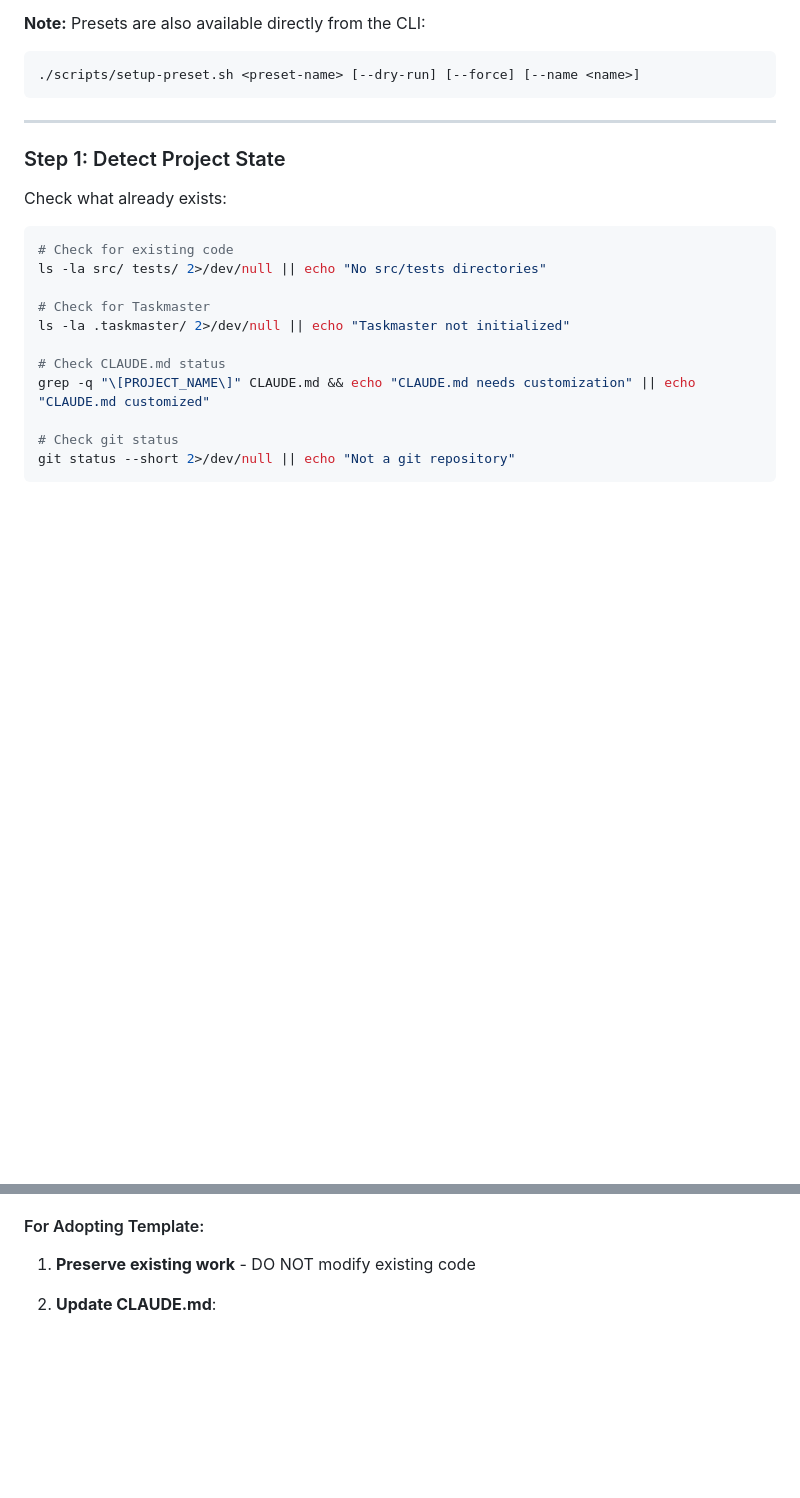
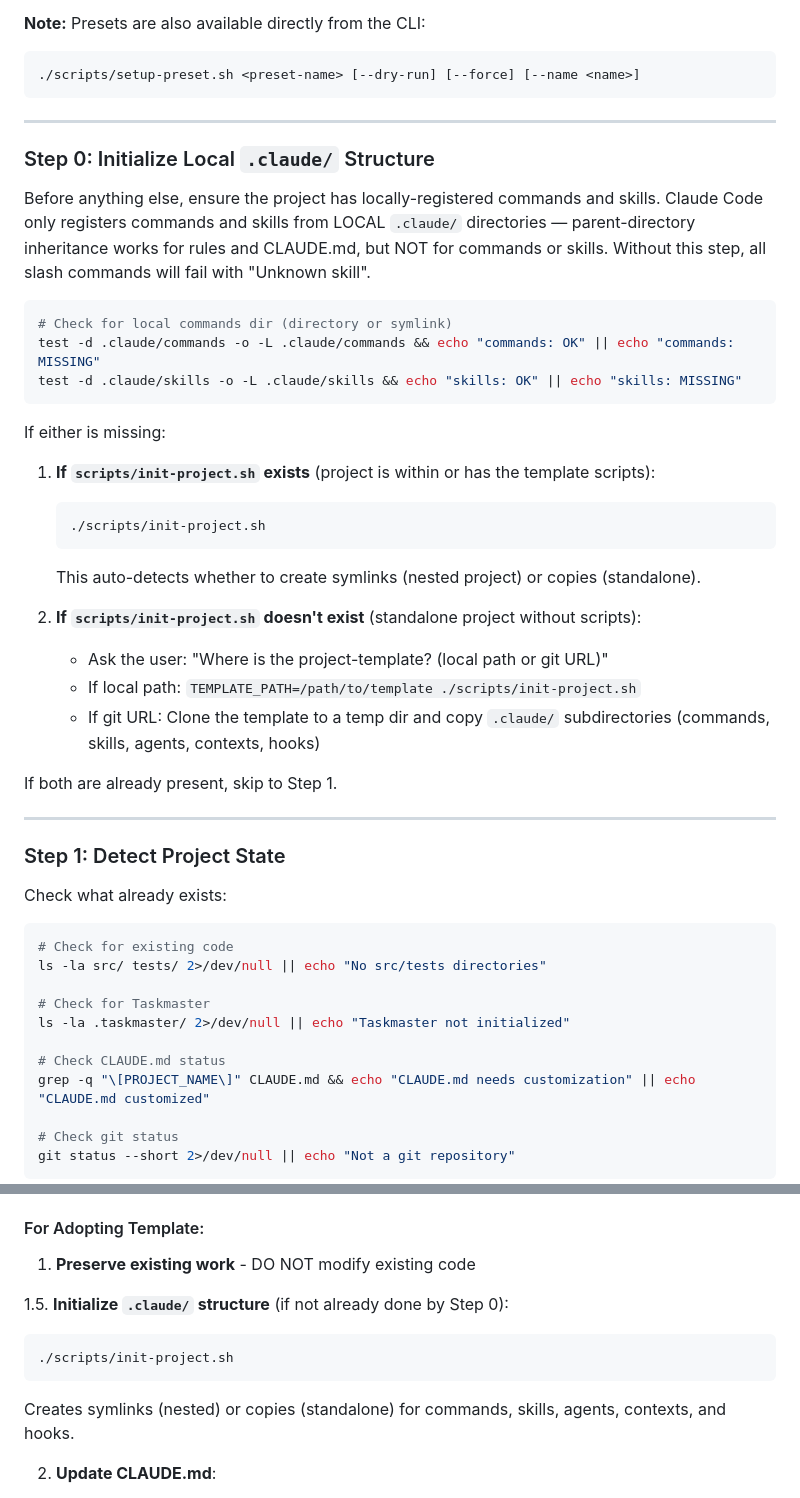
Before and after one commit to Zanzagar/project-template, a Markdown page: .claude/commands/setup.md, 2 parts joined by grey strips. Rendered like a GitHub page; blank space fills up the shorter version.

Commit message:
feat: Add .claude/ structure init to /setup wizard (Step 0)
Ensures commands and skills are locally registered before proceeding
with project configuration. Explains the parent inheritance gap.

Co-Authored-By: Claude Opus 4.6 <noreply@anthropic.com>

````diff
--- a/.claude/commands/setup.md
+++ b/.claude/commands/setup.md
@@ -38,6 +38,33 @@ List available presets by running:
 ```bash
 ./scripts/setup-preset.sh <preset-name> [--dry-run] [--force] [--name <name>]
 ```
+
+---
+
+### Step 0: Initialize Local `.claude/` Structure
+
+Before anything else, ensure the project has locally-registered commands and skills. Claude Code only registers commands and skills from LOCAL `.claude/` directories — parent-directory inheritance works for rules and CLAUDE.md, but NOT for commands or skills. Without this step, all slash commands will fail with "Unknown skill".
+
+```bash
+# Check for local commands dir (directory or symlink)
+test -d .claude/commands -o -L .claude/commands && echo "commands: OK" || echo "commands: MISSING"
+test -d .claude/skills -o -L .claude/skills && echo "skills: OK" || echo "skills: MISSING"
+```
+
+If either is missing:
+
+1. **If `scripts/init-project.sh` exists** (project is within or has the template scripts):
+   ```bash
+   ./scripts/init-project.sh
+   ```
+   This auto-detects whether to create symlinks (nested project) or copies (standalone).
+
+2. **If `scripts/init-project.sh` doesn't exist** (standalone project without scripts):
+   - Ask the user: "Where is the project-template? (local path or git URL)"
+   - If local path: `TEMPLATE_PATH=/path/to/template ./scripts/init-project.sh`
+   - If git URL: Clone the template to a temp dir and copy `.claude/` subdirectories (commands, skills, agents, contexts, hooks)
+
+If both are already present, skip to Step 1.
 
 ---
 
@@ -127,6 +154,12 @@ If a preset matches, suggest: "A preset is available for this stack. Run `/setup
 
 1. **Preserve existing work** - DO NOT modify existing code
 
+1.5. **Initialize `.claude/` structure** (if not already done by Step 0):
+   ```bash
+   ./scripts/init-project.sh
+   ```
+   Creates symlinks (nested) or copies (standalone) for commands, skills, agents, contexts, and hooks.
+
 2. **Update CLAUDE.md**:
    - Customize with existing project details
    - Document existing patterns found in codebase
````
